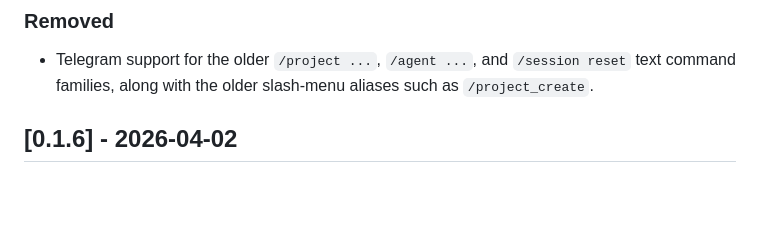
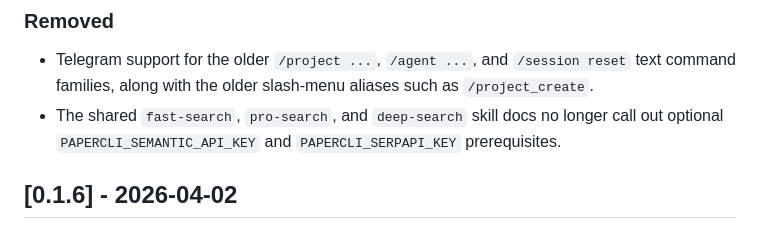
Before and after one commit to jimezsa/opencolab, a Markdown page: CHANGELOG.md, the part around the change. Drawn GitHub-style; blank space fills up the shorter version.

Commit message:
docs: update changelog

```diff
--- a/CHANGELOG.md
+++ b/CHANGELOG.md
@@ -14,6 +14,7 @@ The format is based on Keep a Changelog, and this project follows Semantic Versi
 ### Removed
 
 - Telegram support for the older `/project ...`, `/agent ...`, and `/session reset` text command families, along with the older slash-menu aliases such as `/project_create`.
+- The shared `fast-search`, `pro-search`, and `deep-search` skill docs no longer call out optional `PAPERCLI_SEMANTIC_API_KEY` and `PAPERCLI_SERPAPI_KEY` prerequisites.
 
 ## [0.1.6] - 2026-04-02
 
```
